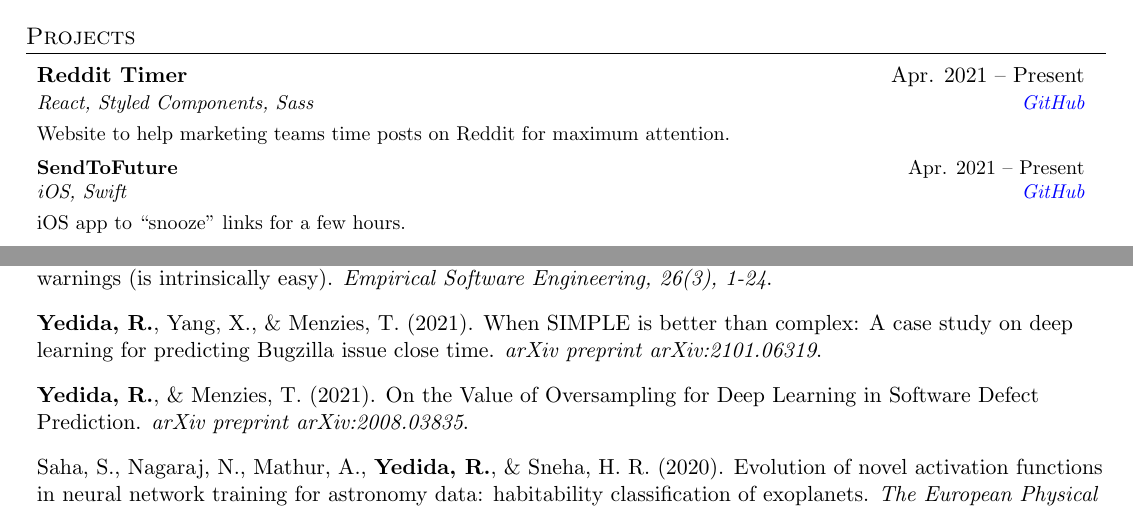
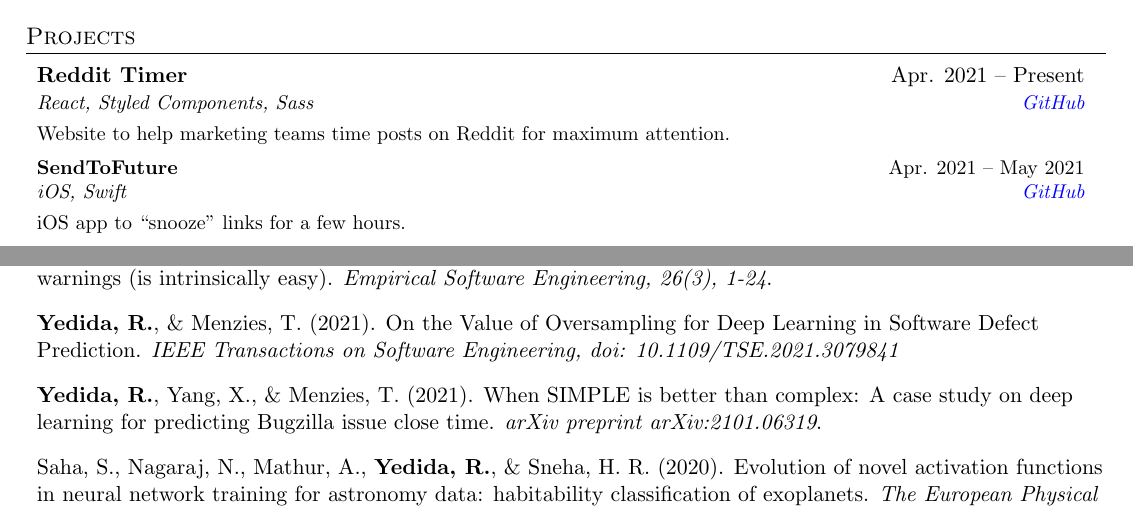
Before and after one commit to yrahul3910/resume, a LaTeX CV (sections/resume.tex, which reads sections/projects.tex, sections/research.tex): two parts of pages 1 and 2 of 3, joined at a grey line, cut so that both start at the same text. Compiled offline with pdfLaTeX.

Commit message:
Updated CV

```diff
--- a/sections/projects.tex
+++ b/sections/projects.tex
@@ -22,7 +22,7 @@
       \projectDescription{Website to help marketing teams time posts on Reddit for maximum attention.}
 
     \resumeSubheading
-      {SendToFuture \swift}{Apr. 2021 -- Present}
+      {SendToFuture \swift}{Apr. 2021 -- May 2021}
       {iOS, Swift}{\href{https://github.com/yrahul3910/send-to-future}{GitHub}}
       \projectDescription{iOS app to ``snooze" links for a few hours.}
 
--- a/sections/research.tex
+++ b/sections/research.tex
@@ -6,9 +6,9 @@
     \item
       {Yang, X., Chen, J., \textbf{Yedida, R.}, Yu, Z., \& Menzies, T. (2021). Learning to recognize actionable static code warnings (is intrinsically easy). \textit{Empirical Software Engineering, 26(3), 1-24}.}
     \item
+      {\textbf{Yedida, R.}, \& Menzies, T. (2021). On the Value of Oversampling for Deep Learning in Software Defect Prediction. \textit{IEEE Transactions on Software Engineering, doi: 10.1109/TSE.2021.3079841}}
+    \item
       {\textbf{Yedida, R.}, Yang, X., \& Menzies, T. (2021). When SIMPLE is better than complex: A case study on deep learning for predicting Bugzilla issue close time. \textit{arXiv preprint arXiv:2101.06319}.}
-    \item
-      {\textbf{Yedida, R.}, \& Menzies, T. (2021). On the Value of Oversampling for Deep Learning in Software Defect Prediction. \textit{arXiv preprint arXiv:2008.03835}.}
     \item
       {Saha, S., Nagaraj, N., Mathur, A., \textbf{Yedida, R.}, \& Sneha, H. R. (2020). Evolution of novel activation functions in neural network training for astronomy data: habitability classification of exoplanets. \textit{The European Physical Journal Special Topics, 229(16), 2629-2738}.}
     \item
```
Also changed, not shown: pdf/academic.pdf, pdf/business.pdf.
